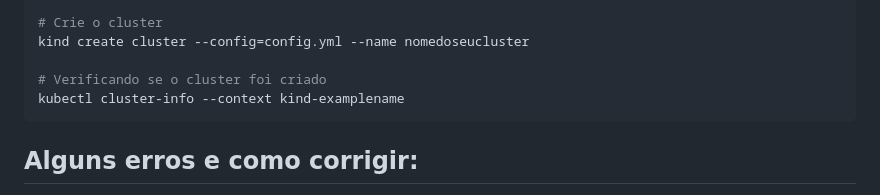
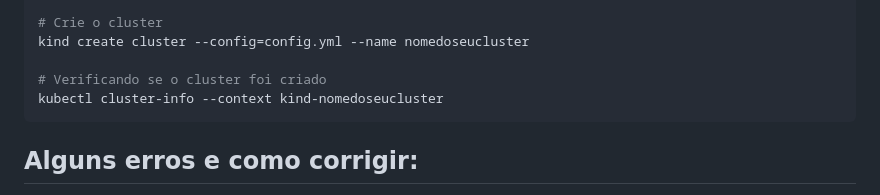
Before and after one commit to ValchanOficial/valchan.com.br, a Markdown page: posts/2023-06-14-wsl2-kind-kubectl.md, the part around the change. GitHub-like rendering.

Commit message:
fix: cluster name

````diff
--- a/posts/2023-06-14-wsl2-kind-kubectl.md
+++ b/posts/2023-06-14-wsl2-kind-kubectl.md
@@ -72,7 +72,7 @@ nodes:
 kind create cluster --config=config.yml --name nomedoseucluster
 
 # Verificando se o cluster foi criado
-kubectl cluster-info --context kind-examplename
+kubectl cluster-info --context kind-nomedoseucluster
 ```
 
 ## Alguns erros e como corrigir:
````
